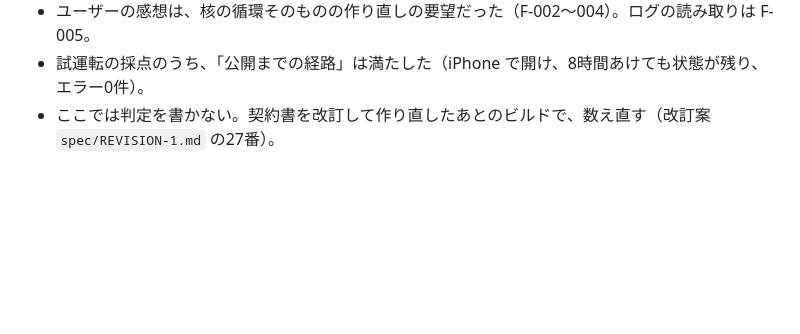
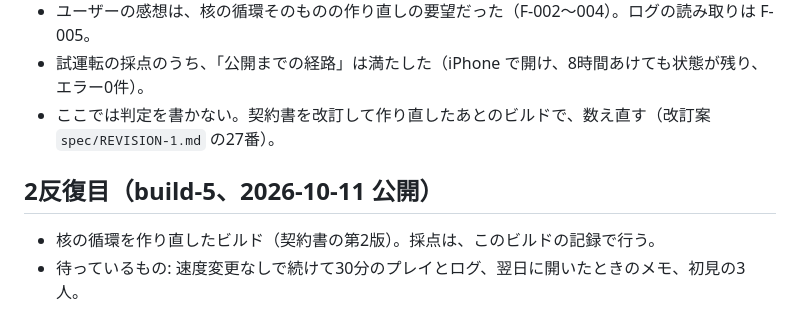
Before and after one commit to atsupure0920-blip/idle-game, a Markdown page: feedback/G1.md, the part around the change. Drawn GitHub-style; blank space fills up the shorter version.

Commit message:
build-5 を公開した記録と、公開の確かめ方のメモ
Co-Authored-By: Claude Opus 5.5 <noreply@anthropic.com>
Claude-Session: https://claude.ai/code/session_012ESaGy7qTGPgwpeigjVVPF

```diff
--- a/feedback/G1.md
+++ b/feedback/G1.md
@@ -52,3 +52,8 @@ URL と、次の一言だけを送る。遊び方は教えない。
 - ユーザーの感想は、核の循環そのものの作り直しの要望だった（F-002〜004）。ログの読み取りは F-005。
 - 試運転の採点のうち、「公開までの経路」は満たした（iPhone で開け、8時間あけても状態が残り、エラー0件）。
 - ここでは判定を書かない。契約書を改訂して作り直したあとのビルドで、数え直す（改訂案 `spec/REVISION-1.md` の27番）。
+
+## 2反復目（build-5、2026-10-11 公開）
+
+- 核の循環を作り直したビルド（契約書の第2版）。採点は、このビルドの記録で行う。
+- 待っているもの: 速度変更なしで続けて30分のプレイとログ、翌日に開いたときのメモ、初見の3人。
```
Also changed, not shown: pipeline/HANDOFF.md (+2 -0 lines).
